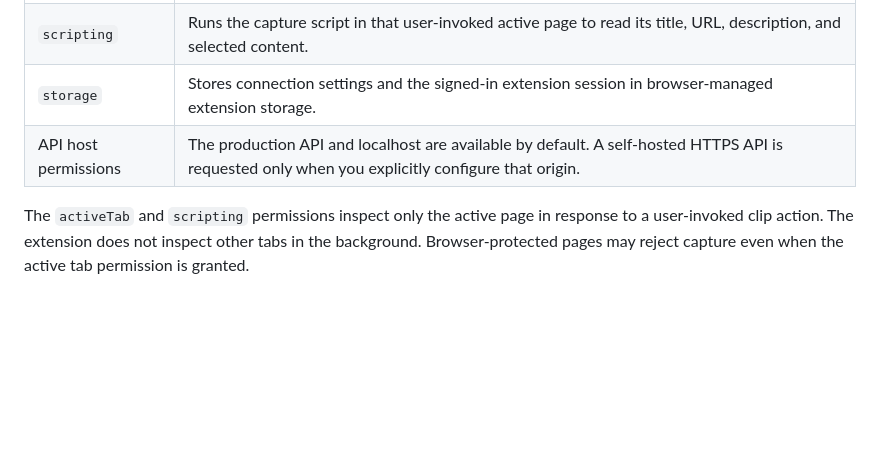
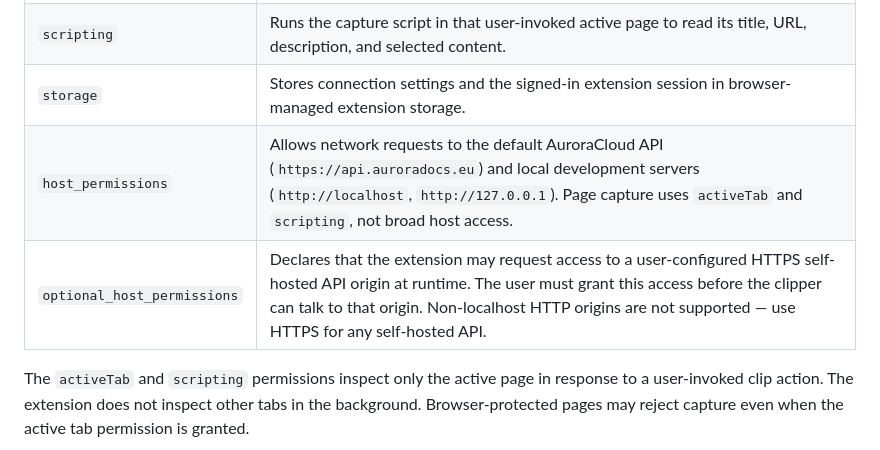
Before and after one commit to henrikogaard/auroradocs-web-clipper, a Markdown page: docs/privacy-and-permissions.md, the part around the change. GitHub-like rendering; blank space fills up the shorter version.

```diff
--- a/docs/privacy-and-permissions.md
+++ b/docs/privacy-and-permissions.md
@@ -11,7 +11,8 @@ not include telemetry or analytics.
 | `activeTab` | Gives temporary access to the active page after you invoke the extension. |
 | `scripting` | Runs the capture script in that user-invoked active page to read its title, URL, description, and selected content. |
 | `storage` | Stores connection settings and the signed-in extension session in browser-managed extension storage. |
-| API host permissions | The production API and localhost are available by default. A self-hosted HTTPS API is requested only when you explicitly configure that origin. |
+| `host_permissions` | Allows network requests to the default AuroraCloud API (`https://api.auroradocs.eu`) and local development servers (`http://localhost`, `http://127.0.0.1`). Page capture uses `activeTab` and `scripting`, not broad host access. |
+| `optional_host_permissions` | Declares that the extension may request access to a user-configured HTTPS self-hosted API origin at runtime. The user must grant this access before the clipper can talk to that origin. Non-localhost HTTP origins are not supported — use HTTPS for any self-hosted API. |
 
 The `activeTab` and `scripting` permissions inspect only the active page in
 response to a user-invoked clip action. The extension does not inspect other
```
Also changed, not shown: README.md (+2 -1 lines), docs/setup.md (+2 -1 lines).
